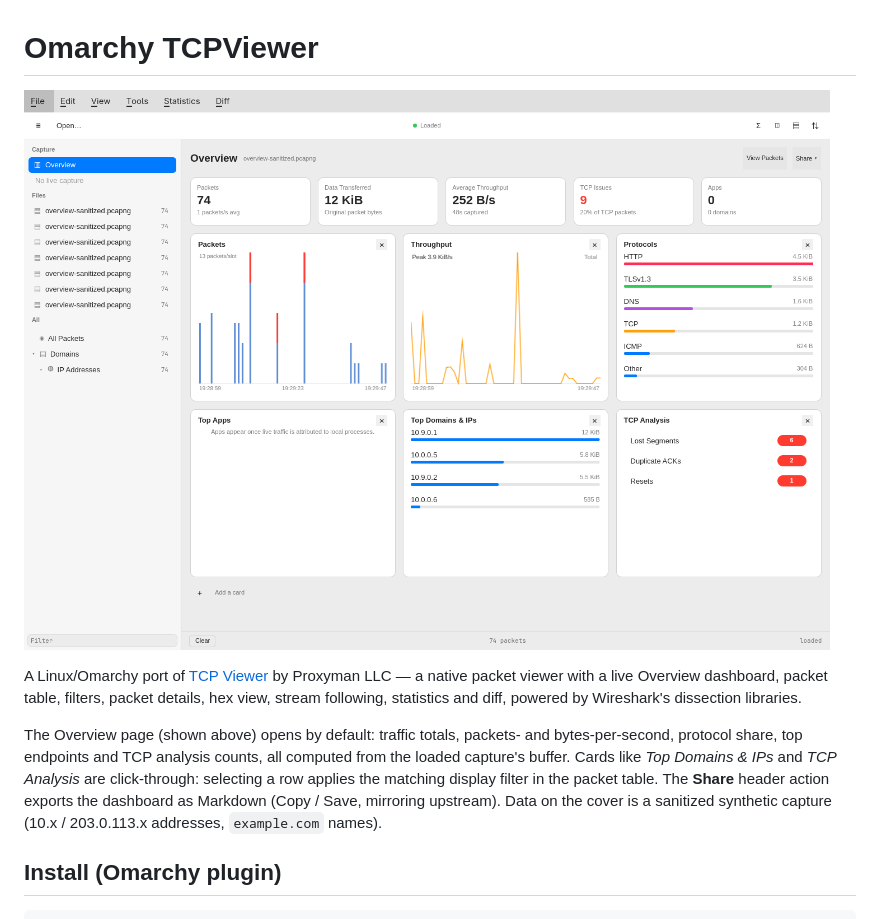
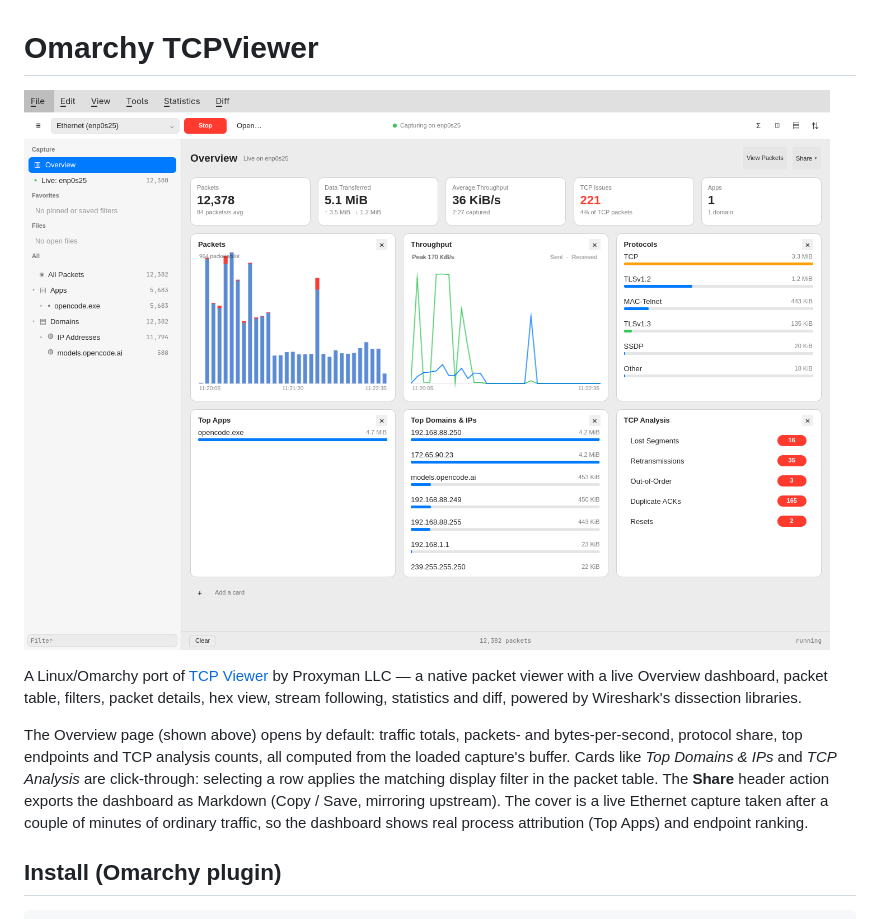
Before and after one commit to AkinleyeMicheal/omarchy-tcpviewer, a Markdown page: README.md, the part around one of its changes. Drawn GitHub-style; pictures changed too: preview.png.

```diff
--- a/README.md
+++ b/README.md
@@ -12,9 +12,9 @@ bytes-per-second, protocol share, top endpoints and TCP analysis counts, all
 computed from the loaded capture's buffer. Cards like *Top Domains & IPs* and
 *TCP Analysis* are click-through: selecting a row applies the matching display
 filter in the packet table. The **Share** header action exports the dashboard
-as Markdown (Copy / Save, mirroring upstream). Data on the cover is a
-sanitized synthetic capture
-(10.x / 203.0.113.x addresses, `example.com` names).
+as Markdown (Copy / Save, mirroring upstream). The cover is a live Ethernet
+capture taken after a couple of minutes of ordinary traffic, so the dashboard
+shows real process attribution (Top Apps) and endpoint ranking.
 
 ## Install (Omarchy plugin)
 
```
Also changed, not shown: other parts of README.md (+19 -0 lines), docs/filter-builder.png (added).
